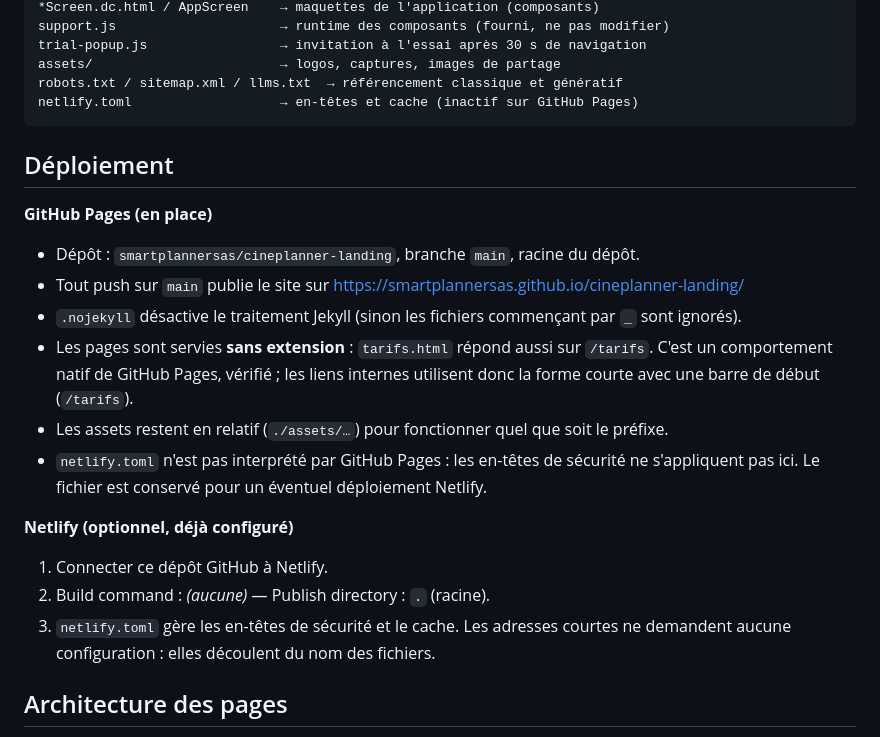
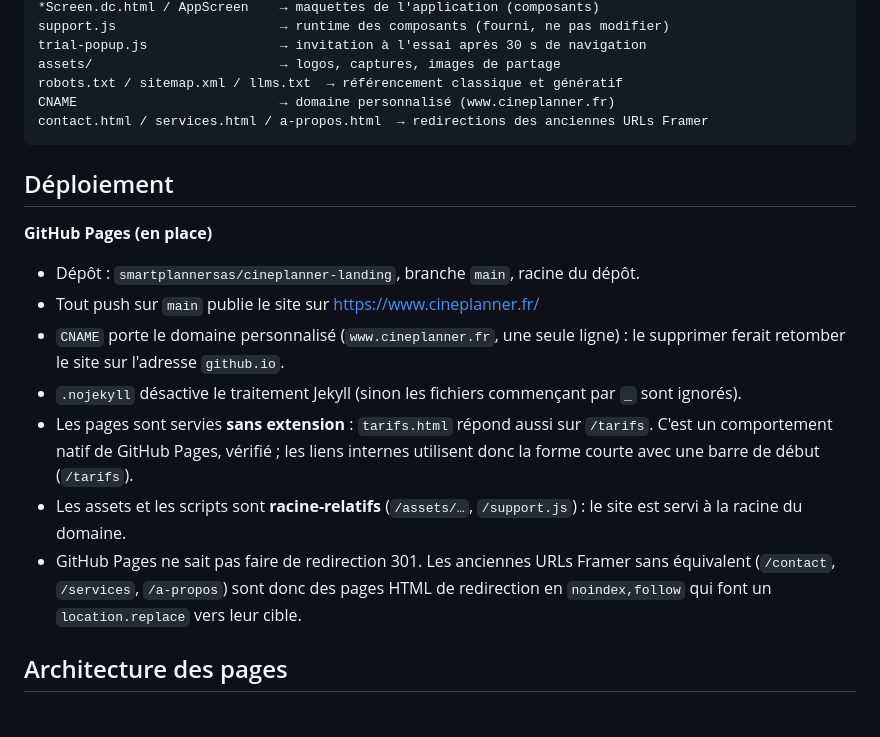
Before and after one commit to smartplannersas/cineplanner-landing, a Markdown page: README.md, the part around the change. GitHub-like rendering.

````diff
--- a/README.md
+++ b/README.md
@@ -28,29 +28,27 @@ support.js                     → runtime des composants (fourni, ne pas modifi
 trial-popup.js                 → invitation à l'essai après 30 s de navigation
 assets/                        → logos, captures, images de partage
 robots.txt / sitemap.xml / llms.txt  → référencement classique et génératif
-netlify.toml                   → en-têtes et cache (inactif sur GitHub Pages)
+CNAME                          → domaine personnalisé (www.cineplanner.fr)
+contact.html / services.html / a-propos.html  → redirections des anciennes URLs Framer
 ```
 
 ## Déploiement
 
 **GitHub Pages (en place)**
 - Dépôt : `smartplannersas/cineplanner-landing`, branche `main`, racine du dépôt.
-- Tout push sur `main` publie le site sur
-  https://smartplannersas.github.io/cineplanner-landing/
+- Tout push sur `main` publie le site sur https://www.cineplanner.fr/
+- `CNAME` porte le domaine personnalisé (`www.cineplanner.fr`, une seule ligne) : le
+  supprimer ferait retomber le site sur l'adresse `github.io`.
 - `.nojekyll` désactive le traitement Jekyll (sinon les fichiers commençant par `_`
   sont ignorés).
 - Les pages sont servies **sans extension** : `tarifs.html` répond aussi sur `/tarifs`.
   C'est un comportement natif de GitHub Pages, vérifié ; les liens internes utilisent
   donc la forme courte avec une barre de début (`/tarifs`).
-- Les assets restent en relatif (`./assets/…`) pour fonctionner quel que soit le préfixe.
-- `netlify.toml` n'est pas interprété par GitHub Pages : les en-têtes de sécurité ne
-  s'appliquent pas ici. Le fichier est conservé pour un éventuel déploiement Netlify.
-
-**Netlify (optionnel, déjà configuré)**
-1. Connecter ce dépôt GitHub à Netlify.
-2. Build command : *(aucune)* — Publish directory : `.` (racine).
-3. `netlify.toml` gère les en-têtes de sécurité et le cache. Les adresses courtes ne
-   demandent aucune configuration : elles découlent du nom des fichiers.
+- Les assets et les scripts sont **racine-relatifs** (`/assets/…`, `/support.js`) : le site
+  est servi à la racine du domaine.
+- GitHub Pages ne sait pas faire de redirection 301. Les anciennes URLs Framer sans
+  équivalent (`/contact`, `/services`, `/a-propos`) sont donc des pages HTML de redirection
+  en `noindex,follow` qui font un `location.replace` vers leur cible.
 
 ## Architecture des pages
 
````
Also changed, not shown: CLAUDE.md (+17 -13 lines).
